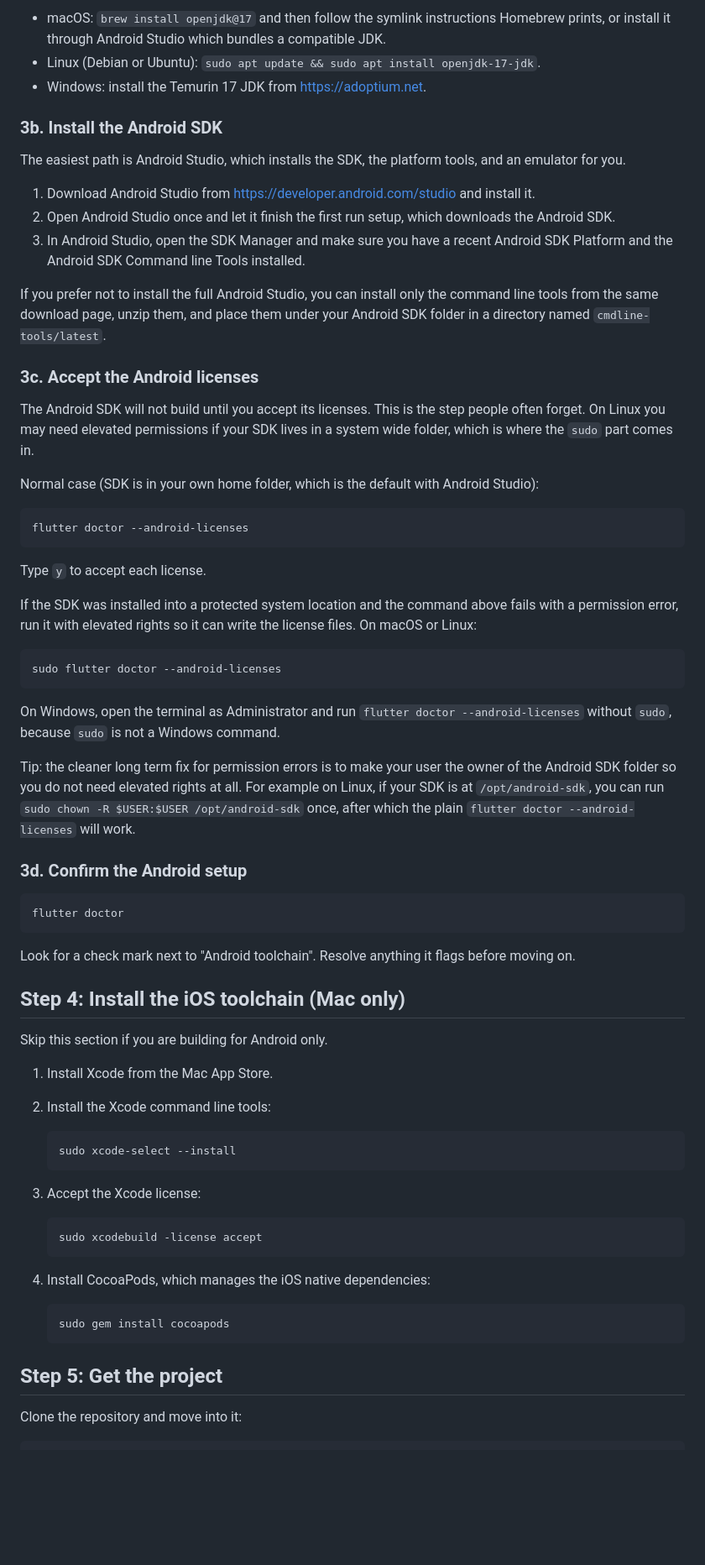
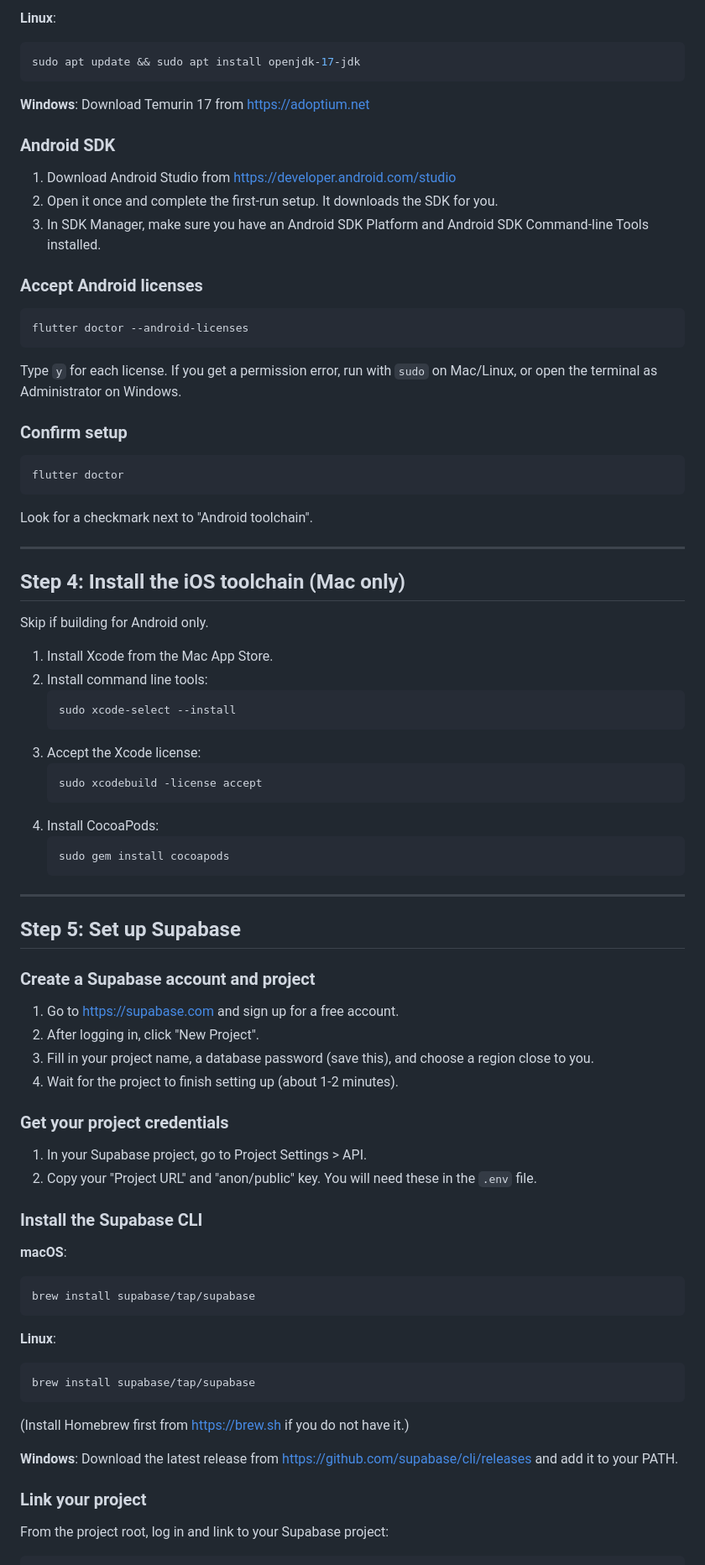
Before and after one commit to negiaryan19/Elevntraa, a Markdown page: README.md, the part around one of its changes. Shown at 84% size. GitHub-like rendering; blank space fills up the shorter version.

````diff
--- a/README.md
+++ b/README.md
@@ -71,73 +67,86 @@ If you do not have Java 17:
 
-- macOS: `brew install openjdk@17` and then follow the symlink instructions Homebrew prints, or install it through Android Studio which bundles a compatible JDK.
-- Linux (Debian or Ubuntu): `sudo apt update && sudo apt install openjdk-17-jdk`.
-- Windows: install the Temurin 17 JDK from https://adoptium.net.
+**Linux**:
+```bash
+sudo apt update && sudo apt install openjdk-17-jdk
+```
 
-### 3b. Install the Android SDK
+**Windows**: Download Temurin 17 from https://adoptium.net
 
-The easiest path is Android Studio, which installs the SDK, the platform tools, and an emulator for you.
+### Android SDK
 
-1. Download Android Studio from https://developer.android.com/studio and install it.
-2. Open Android Studio once and let it finish the first run setup, which downloads the Android SDK.
-3. In Android Studio, open the SDK Manager and make sure you have a recent Android SDK Platform and the Android SDK Command line Tools installed.
+1. Download Android Studio from https://developer.android.com/studio
+2. Open it once and complete the first-run setup. It downloads the SDK for you.
+3. In SDK Manager, make sure you have an Android SDK Platform and Android SDK Command-line Tools installed.
 
-If you prefer not to install the full Android Studio, you can install only the command line tools from the same download page, unzip them, and place them under your Android SDK folder in a directory named `cmdline-tools/latest`.
-
-### 3c. Accept the Android licenses
-
-The Android SDK will not build until you accept its licenses. This is the step people often forget. On Linux you may need elevated permissions if your SDK lives in a system wide folder, which is where the `sudo` part comes in.
-
-Normal case (SDK is in your own home folder, which is the default with Android Studio):
+### Accept Android licenses
 
 ```bash
 flutter doctor --android-licenses
 ```
 
-Type `y` to accept each license.
+Type `y` for each license. If you get a permission error, run with `sudo` on Mac/Linux, or open the terminal as Administrator on Windows.
 
-If the SDK was installed into a protected system location and the command above fails with a permission error, run it with elevated rights so it can write the license files. On macOS or Linux:
-
-```bash
-sudo flutter doctor --android-licenses
-```
-
-On Windows, open the terminal as Administrator and run `flutter doctor --android-licenses` without `sudo`, because `sudo` is not a Windows command.
-
-Tip: the cleaner long term fix for permission errors is to make your user the owner of the Android SDK folder so you do not need elevated rights at all. For example on Linux, if your SDK is at `/opt/android-sdk`, you can run `sudo chown -R $USER:$USER /opt/android-sdk` once, after which the plain `flutter doctor --android-licenses` will work.
-
-### 3d. Confirm the Android setup
+### Confirm setup
 
 ```bash
 flutter doctor
 ```
 
-Look for a check mark next to "Android toolchain". Resolve anything it flags before moving on.
+Look for a checkmark next to "Android toolchain".
+
+---
 
 ## Step 4: Install the iOS toolchain (Mac only)
 
-Skip this section if you are building for Android only.
+Skip if building for Android only.
 
 1. Install Xcode from the Mac App Store.
-2. Install the Xcode command line tools:
-
+2. Install command line tools:
    ```bash
    sudo xcode-select --install
    ```
-
 3. Accept the Xcode license:
-
    ```bash
    sudo xcodebuild -license accept
    ```
-
-4. Install CocoaPods, which manages the iOS native dependencies:
-
+4. Install CocoaPods:
    ```bash
    sudo gem install cocoapods
    ```
 
-## Step 5: Get the project
+---
 
-Clone the repository and move into it:
+## Step 5: Set up Supabase
+
+### Create a Supabase account and project
+
+1. Go to https://supabase.com and sign up for a free account.
+2. After logging in, click "New Project".
+3. Fill in your project name, a database password (save this), and choose a region close to you.
+4. Wait for the project to finish setting up (about 1-2 minutes).
+
+### Get your project credentials
+
+1. In your Supabase project, go to Project Settings > API.
+2. Copy your "Project URL" and "anon/public" key. You will need these in the `.env` file.
+
+### Install the Supabase CLI
+
+**macOS**:
+```bash
+brew install supabase/tap/supabase
+```
+
+**Linux**:
+```bash
+brew install supabase/tap/supabase
+```
+(Install Homebrew first from https://brew.sh if you do not have it.)
+
+**Windows**: Download the latest release from https://github.com/supabase/cli/releases and add it to your PATH.
+
+### Link your project
+
+From the project root, log in and link to your Supabase project:
 
 ```bash
````
Also changed, not shown: other parts of README.md (+140 -112 lines).
